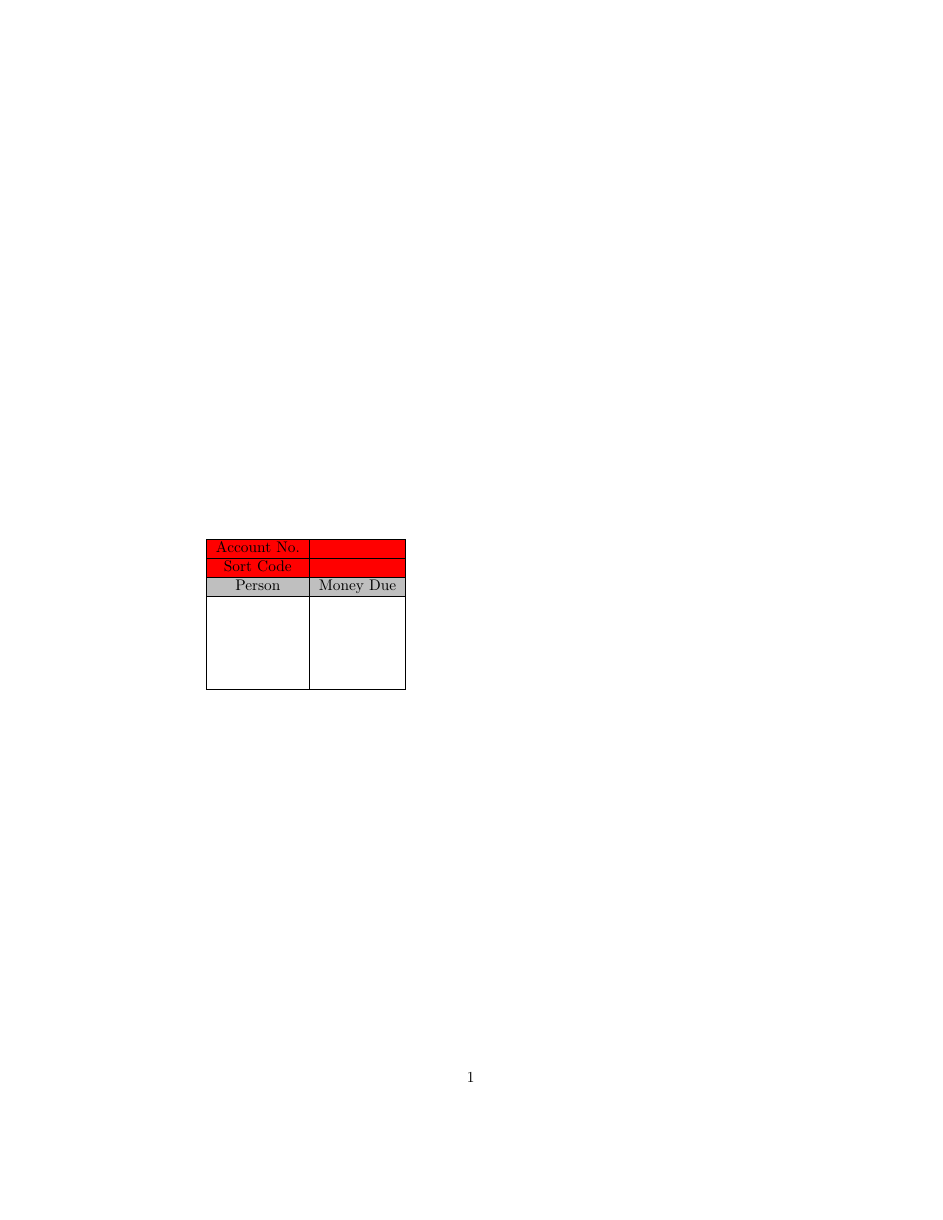
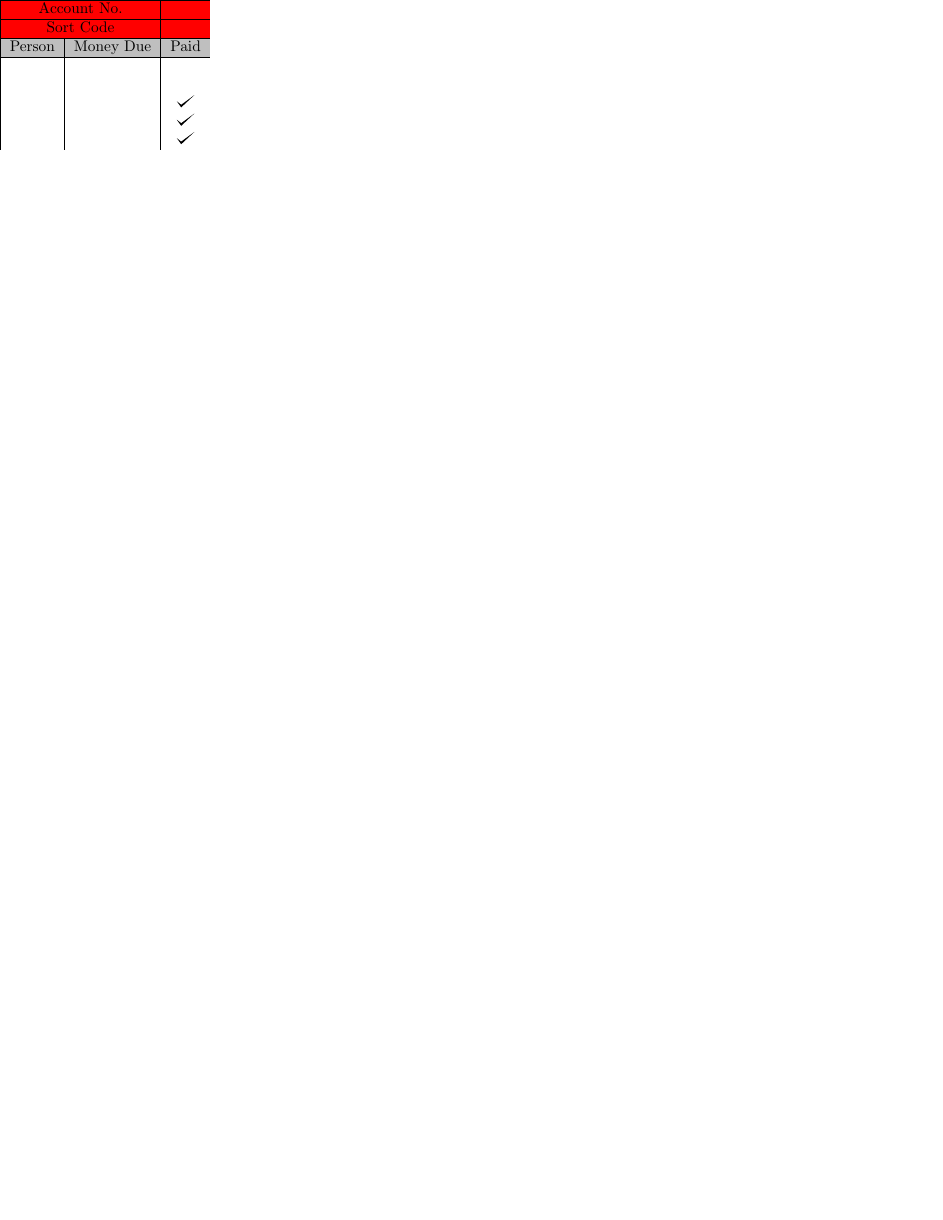
Before and after one commit to mbr-phys/LaTeX-Templates, a LaTeX figure (Food.tex): the whole page, the shorter picture padded with empty space. Compiled offline with pdfLaTeX.

Commit message:
Updated food document

```diff
--- a/Food.tex
+++ b/Food.tex
@@ -4,22 +5,21 @@
 
 \begin{document}
 
-\begin{table}
-    \begin{tabular}{|c|c|}
+
+    \begin{tabular}{|c|c|c|}
         \hline
-        \rowcolor{red} Account No. &  \\
+        \rowcolor{red} \multicolumn{2}{|c|}{Account No.} &   \\
         \hline
-        \rowcolor{red} Sort Code &  \\
+        \rowcolor{red} \multicolumn{2}{|c|}{Sort Code} &  \\
         \hline
-        \rowcolor{lightgray} Person & Money Due \\
+        \rowcolor{lightgray} Person & Money Due & Paid \\
         \hline
-         &  \\
-         &  \\
-         &  \\
-         &  \\
-         &  \\
+         &  & \\
+         &  & \\
+         &  & \checkmark \\
+         &  & \checkmark \\
+         &  & \checkmark \\
         \hline
     \end{tabular}
-\end{table}
 
 \end{document}
```
Also changed, not shown: Food.tex (5 more changed lines).
